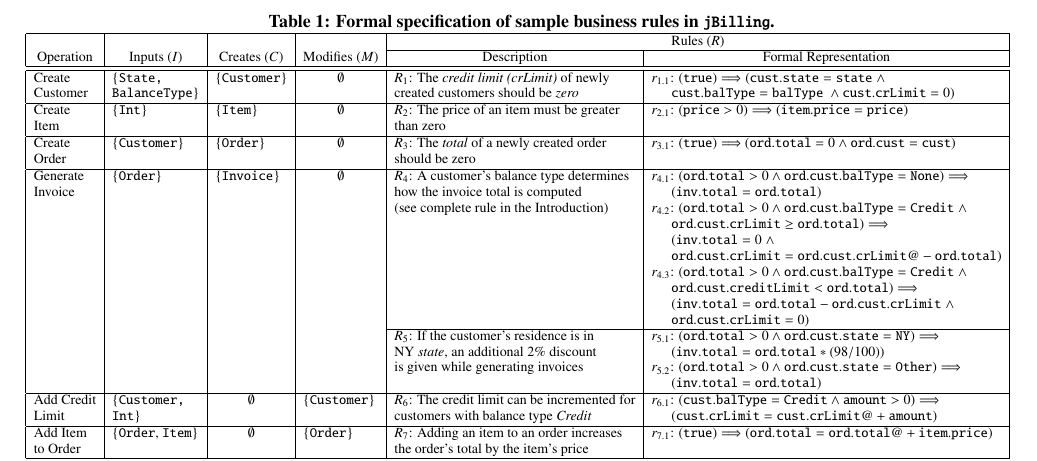
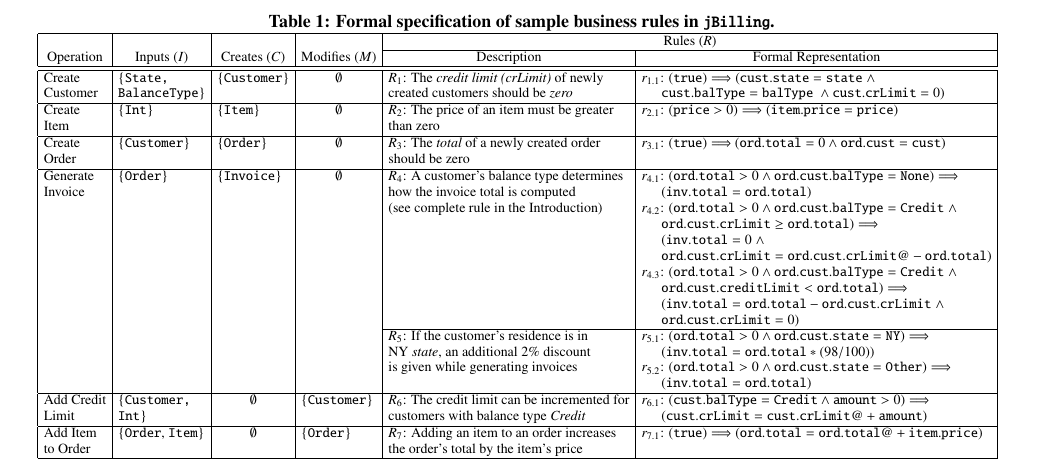
Before and after one commit to simonhj/test-generation-paper, a LaTeX paper (paper.tex, which reads example.tex): part of page 6 of 11, cut so that both start at the same text. Compiled offline with pdfLaTeX.

Commit message:
Minor changes.

```diff
--- a/example.tex
+++ b/example.tex
@@ -2,7 +2,7 @@
 \begin{table*}[t]
 \caption{Formal specification of sample business rules in \subject{jBilling}.}
 \centering
-\tabcolsep=4pt
+\tabcolsep=3pt
 {\scriptsize
 \begin{tabular}{|l|l|l|l|l|l|}
 \hline
```
Also changed, not shown: example.tex (4 more changed lines).
